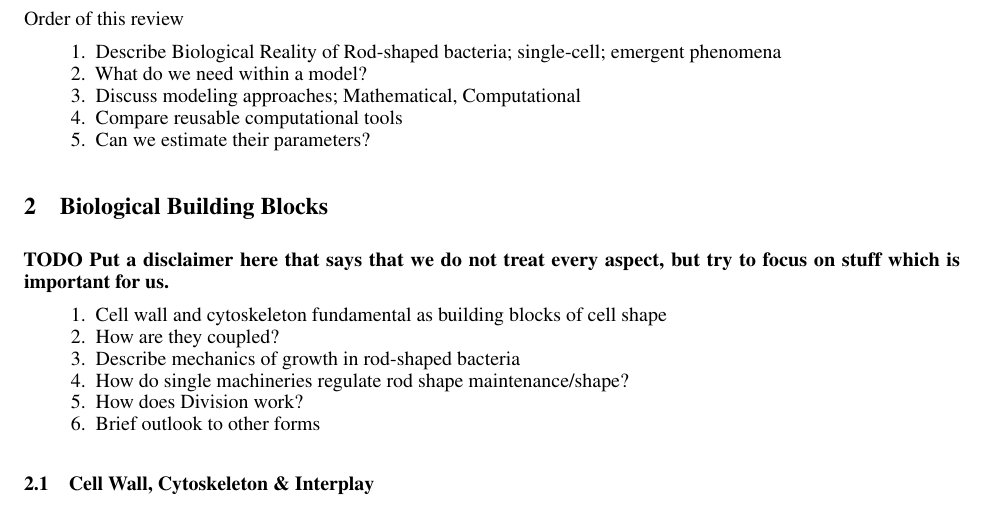
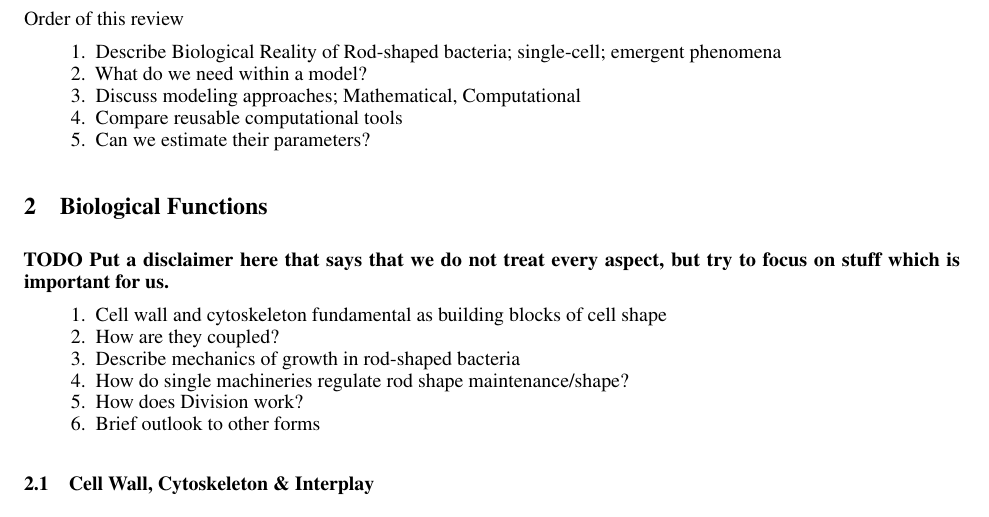
Before and after one commit to jonaspleyer/2025-rod-shaped-bacteria-review, a LaTeX paper (main.tex): part of page 3 of 25, cut so that both start at the same text. Compiled offline with pdfLaTeX.

Commit message:
rename first section

```diff
--- a/main.tex
+++ b/main.tex
@@ -193,7 +193,7 @@ Order of this review
     \item Can we estimate their parameters?
 \end{enumerate}
 
-\section{Biological Building Blocks}
+\section{Biological Functions}
 \textbf{TODO Put a disclaimer here that says that we do not treat every aspect, but try to focus on
 stuff which is important for us.}
 
```
